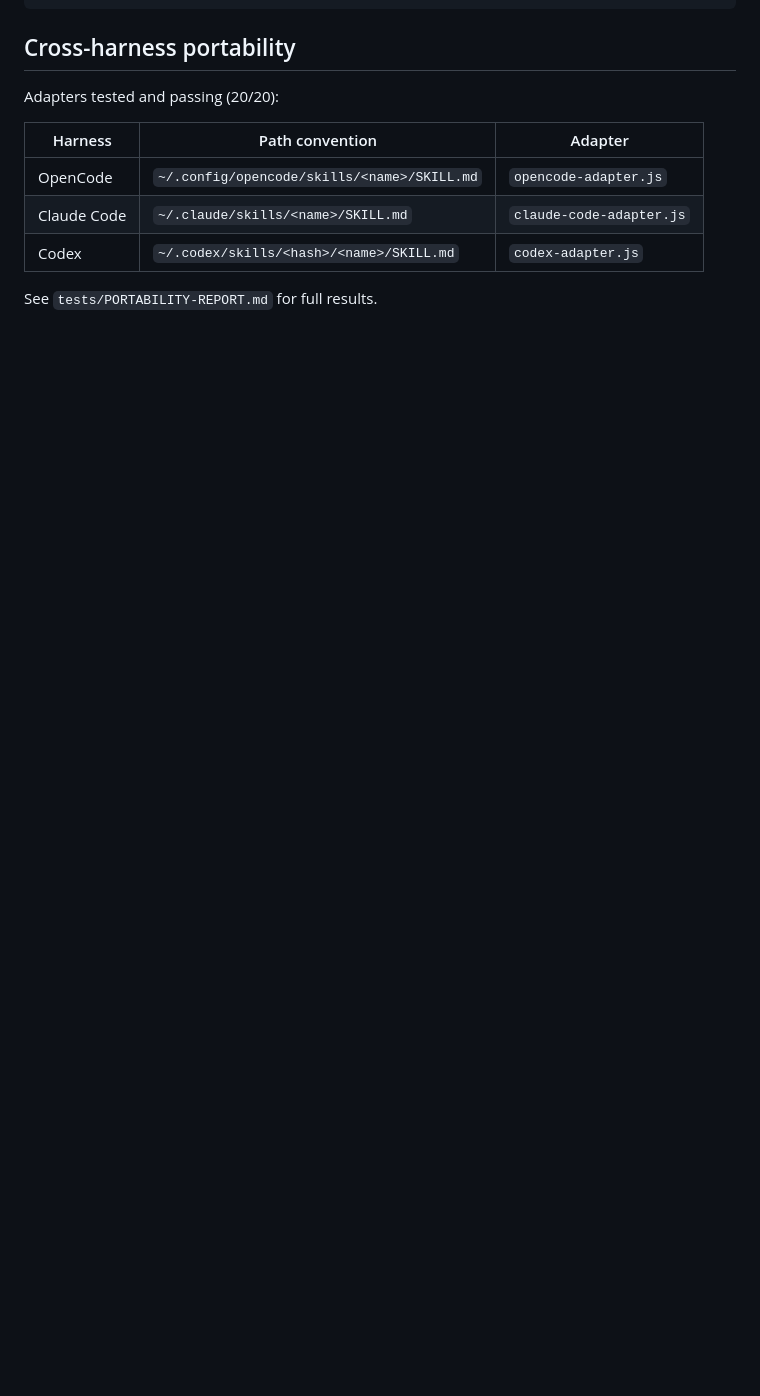
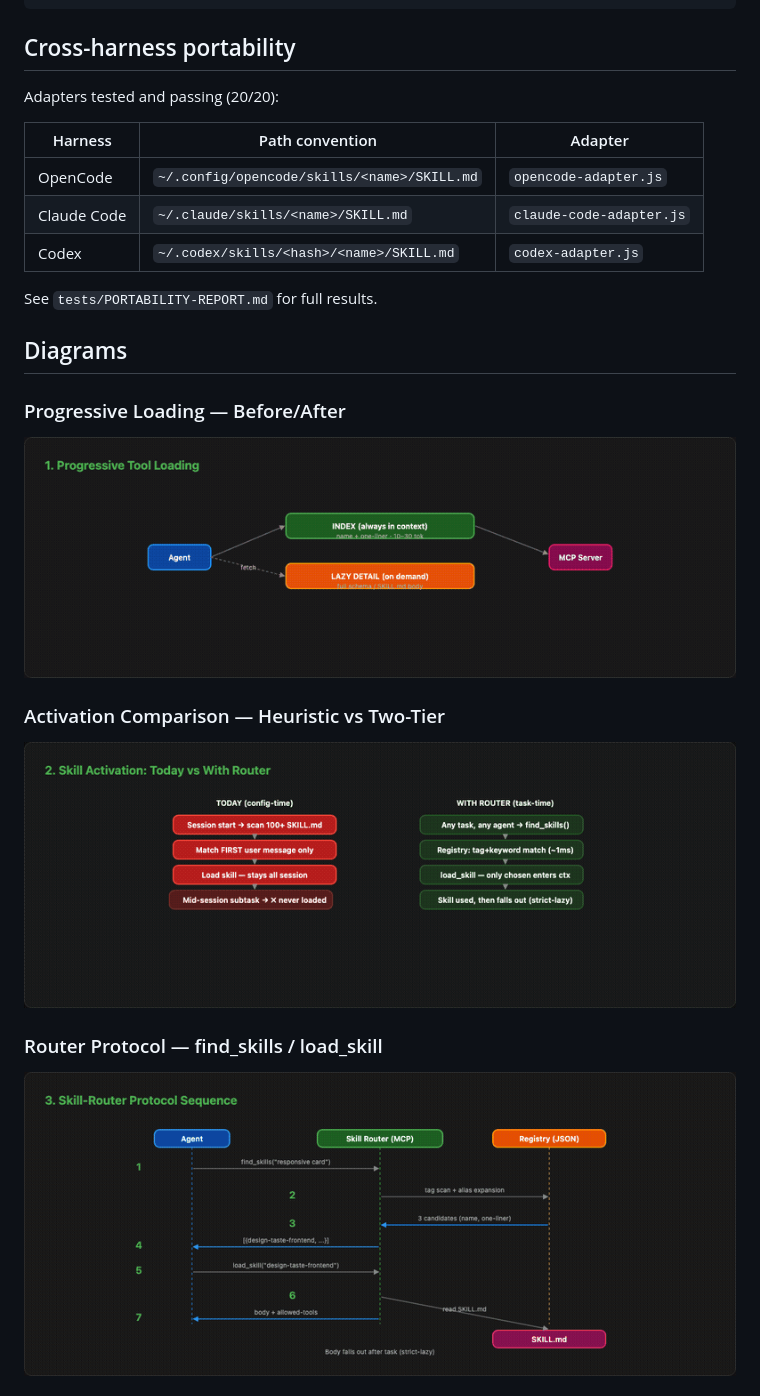
Before and after one commit to LavyaTandel/agent-stack-research, a Markdown page: README.md, the part around one of its changes. Rendered like a GitHub page; blank space fills up the shorter version.

Commit message:
fix: render GIF diagrams as images in README
GitHub markdown needs explicit image references outside code blocks
to render GIFs. Added section with ![alt](path) syntax.

```diff
--- a/README.md
+++ b/README.md
@@ -86,3 +86,17 @@ Adapters tested and passing (20/20):
 
 See `tests/PORTABILITY-REPORT.md` for full results.
 
+## Diagrams
+
+### Progressive Loading — Before/After
+
+![Progressive Loading](diagrams/01-progressive-loading.gif)
+
+### Activation Comparison — Heuristic vs Two-Tier
+
+![Activation Comparison](diagrams/02-activation-comparison.gif)
+
+### Router Protocol — find_skills / load_skill
+
+![Router Protocol](diagrams/03-router-protocol.gif)
+
```
Also changed, not shown: other parts of README.md (+10 -0 lines).
